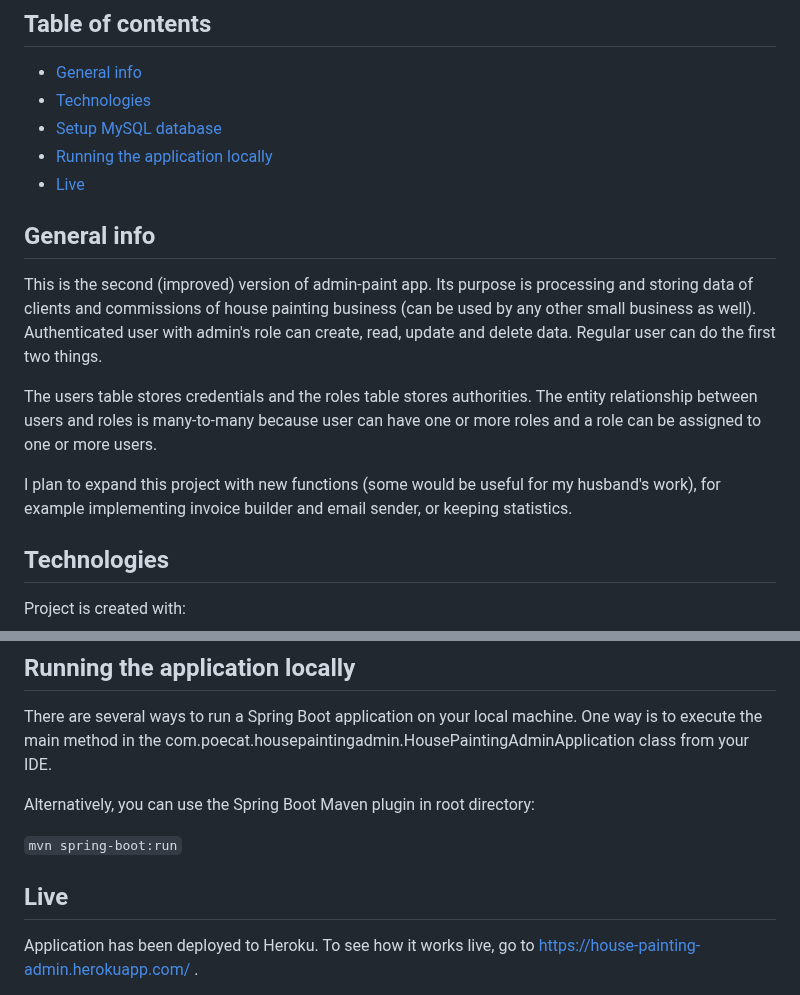
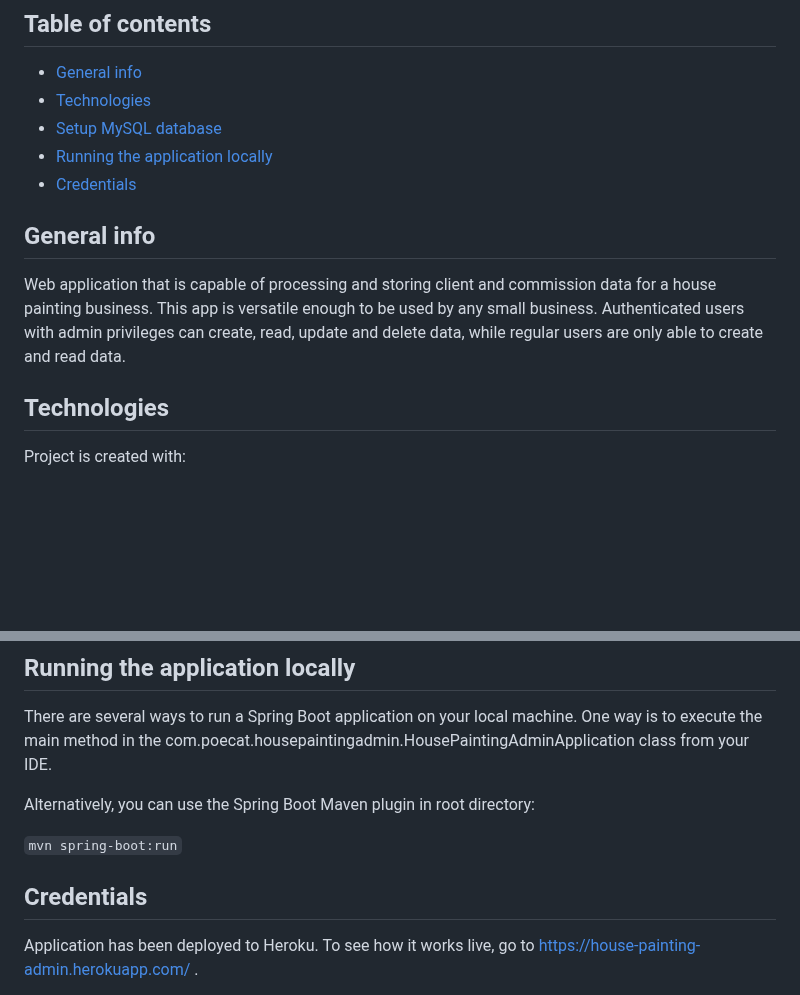
Before and after one commit to poe-cat/House-Painting-Admin, a Markdown page: README.md, 2 parts joined by grey strips. Rendered like a GitHub page; blank space fills up the shorter version.

````diff
--- a/README.md
+++ b/README.md
@@ -5,15 +5,11 @@
 * [Technologies](#technologies)
 * [Setup MySQL database](#setup-mysql-database)
 * [Running the application locally](#running-the-application-locally)
-* [Live](#live)
+* [Credentials](#credentials)
 
 ## General info
-This is the second (improved) version of admin-paint app. Its purpose is processing and storing data of clients and commissions of house painting business (can be used by any other small business as well). Authenticated user with admin's role can create, read, update and delete data. Regular user
-can do the first two things.
-
-The users table stores credentials and the roles table stores authorities. The entity relationship between users and roles is many-to-many because user can have one or more roles and a role can be assigned to one or more users.
-
-I plan to expand this project with new functions (some would be useful for my husband's work), for example implementing invoice builder and email sender, or keeping statistics.
+Web application that is capable of processing and storing client and commission data for a house painting business. This app is versatile enough to be used by any small business.
+Authenticated users with admin privileges can create, read, update and delete data, while regular users are only able to create and read data.
 
 ## Technologies
 Project is created with:
@@ -96,7 +92,7 @@ Alternatively, you can use the Spring Boot Maven plugin in root directory:
 
 ```mvn spring-boot:run```
 
-## Live
+## Credentials
 
 Application has been deployed to Heroku. To see how it works live, go to https://house-painting-admin.herokuapp.com/ .
 
````
